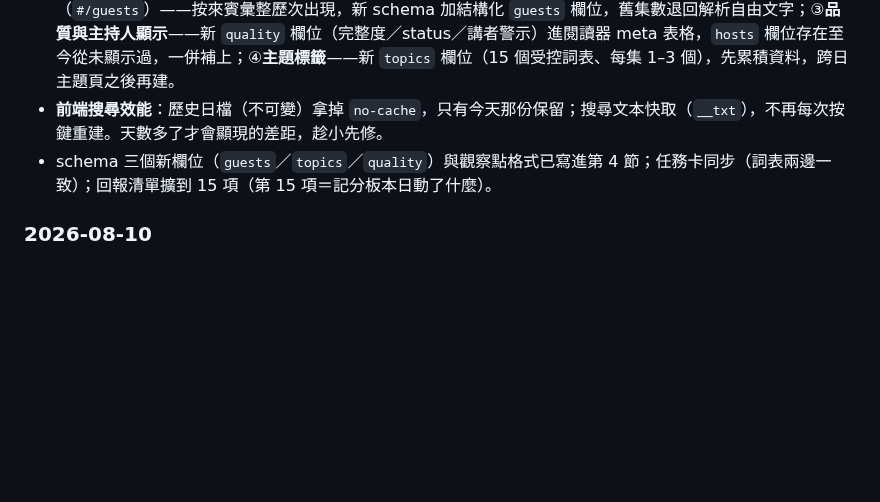
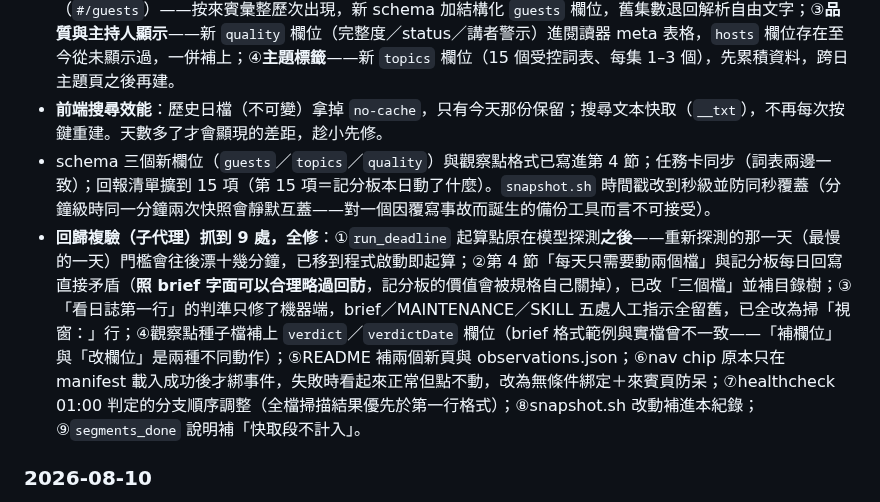
Before and after one commit to GunDamnBoy/podcast-knowledge-digest, a Markdown page: AGENT_BRIEF.md, the part around the change. Drawn GitHub-style; blank space fills up the shorter version.

Commit message:
chore: update 2026-08-10 15:02

```diff
--- a/AGENT_BRIEF.md
+++ b/AGENT_BRIEF.md
@@ -453,7 +453,8 @@ podcast-knowledge-digest/
 - **healthcheck 三處修正**：推送鏈補 packed-refs fallback（git gc 之後 loose refs 會消失，否則變成每天假 WARN）；01:00 判定改掃全檔的「視窗：」行（維護時手動跑過一次就會把排程執行擠出第一行，誤報 FAIL 還把人引去查 plist）；`podfetch_requests` 改名 **`segments_done`**——它數的是完成段數不是 API 請求數，08-05 實測請求數是段數的 2.5 倍，舊名會讓人拿它估 RPD 而系統性低估。
 - **網站四個新功能**：①**觀察點記分板**（`#/obs`）——每天觀察後記的可驗證觀察點進 `data/observations.json` 追蹤（已回填 41 條種子），日報每天回訪改判，讓知識庫從「摘要」變成「有記憶的判斷追蹤」；②**來賓索引**（`#/guests`）——按來賓彙整歷次出現，新 schema 加結構化 `guests` 欄位，舊集數退回解析自由文字；③**品質與主持人顯示**——新 `quality` 欄位（完整度／status／講者警示）進閱讀器 meta 表格，`hosts` 欄位存在至今從未顯示過，一併補上；④**主題標籤**——新 `topics` 欄位（15 個受控詞表、每集 1–3 個），先累積資料，跨日主題頁之後再建。
 - **前端搜尋效能**：歷史日檔（不可變）拿掉 `no-cache`，只有今天那份保留；搜尋文本快取（`__txt`），不再每次按鍵重建。天數多了才會顯現的差距，趁小先修。
-- schema 三個新欄位（`guests`／`topics`／`quality`）與觀察點格式已寫進第 4 節；任務卡同步（詞表兩邊一致）；回報清單擴到 15 項（第 15 項＝記分板本日動了什麼）。
+- schema 三個新欄位（`guests`／`topics`／`quality`）與觀察點格式已寫進第 4 節；任務卡同步（詞表兩邊一致）；回報清單擴到 15 項（第 15 項＝記分板本日動了什麼）。`snapshot.sh` 時間戳改到秒級並防同秒覆蓋（分鐘級時同一分鐘兩次快照會靜默互蓋——對一個因覆寫事故而誕生的備份工具而言不可接受）。
+- **回歸複驗（子代理）抓到 9 處，全修**：①`run_deadline` 起算點原在模型探測**之後**——重新探測的那一天（最慢的一天）門檻會往後漂十幾分鐘，已移到程式啟動即起算；②第 4 節「每天只需要動兩個檔」與記分板每日回寫直接矛盾（**照 brief 字面可以合理略過回訪**，記分板的價值會被規格自己關掉），已改「三個檔」並補目錄樹；③「看日誌第一行」的判準只修了機器端，brief／MAINTENANCE／SKILL 五處人工指示全留舊，已全改為掃「視窗：」行；④觀察點種子檔補上 `verdict`／`verdictDate` 欄位（brief 格式範例與實檔曾不一致——「補欄位」與「改欄位」是兩種不同動作）；⑤README 補兩個新頁與 observations.json；⑥nav chip 原本只在 manifest 載入成功後才綁事件，失敗時看起來正常但點不動，改為無條件綁定＋來賓頁防呆；⑦healthcheck 01:00 判定的分支順序調整（全檔掃描結果優先於第一行格式）；⑧snapshot.sh 改動補進本紀錄；⑨`segments_done` 說明補「快取段不計入」。
 
 ### 2026-08-10
 
```
